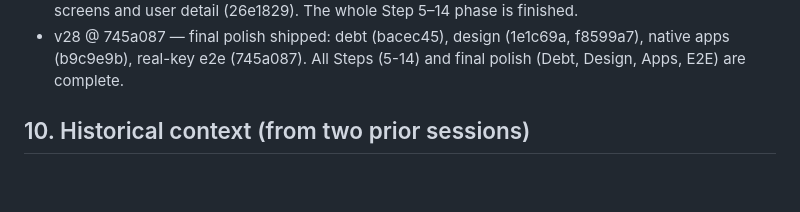
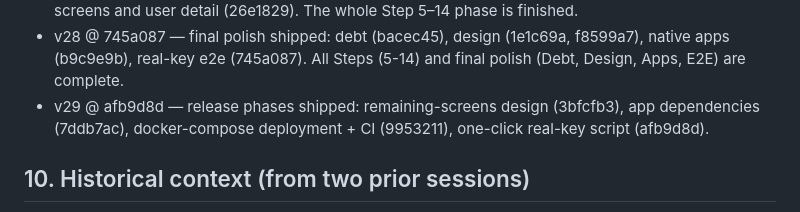
Before and after one commit to hamedbiglari/AI-Operating-Layer, a Markdown page: docs/ai-context/AIOL_MEMORY.md, the part around one of its changes. Drawn GitHub-style; blank space fills up the shorter version.

```diff
--- a/docs/ai-context/AIOL_MEMORY.md
+++ b/docs/ai-context/AIOL_MEMORY.md
@@ -668,6 +697,9 @@ Case C — anything CI-red: paste log, fix before any new work.
 - v28 @ 745a087 — final polish shipped: debt (bacec45), design (1e1c69a,
   f8599a7), native apps (b9c9e9b), real-key e2e (745a087). All Steps
   (5-14) and final polish (Debt, Design, Apps, E2E) are complete.
+- v29 @ afb9d8d — release phases shipped: remaining-screens design
+  (3bfcfb3), app dependencies (7ddb7ac), docker-compose deployment + CI
+  (9953211), one-click real-key script (afb9d8d).
 
 ## 10. Historical context (from two prior sessions)
 
```
Also changed, not shown: other parts of docs/ai-context/AIOL_MEMORY.md (+37 -8 lines).
